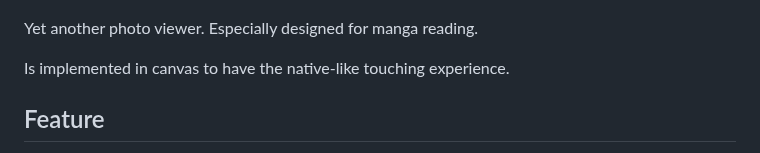
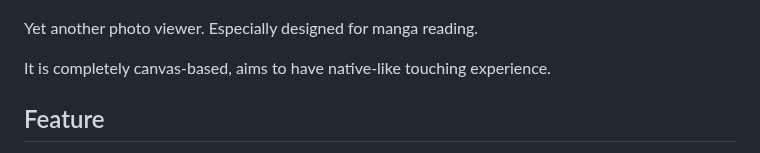
Before and after one commit to LancerComet/Muso, a Markdown page: README.md, the part around the change. Rendered like a GitHub page.

Commit message:
+ Typo fix.

```diff
--- a/README.md
+++ b/README.md
@@ -4,7 +4,7 @@
 
 Yet another photo viewer. Especially designed for manga reading.
 
-Is implemented in canvas to have the native-like touching experience.
+It is completely canvas-based, aims to have native-like touching experience.
 
 ## Feature
 
```
